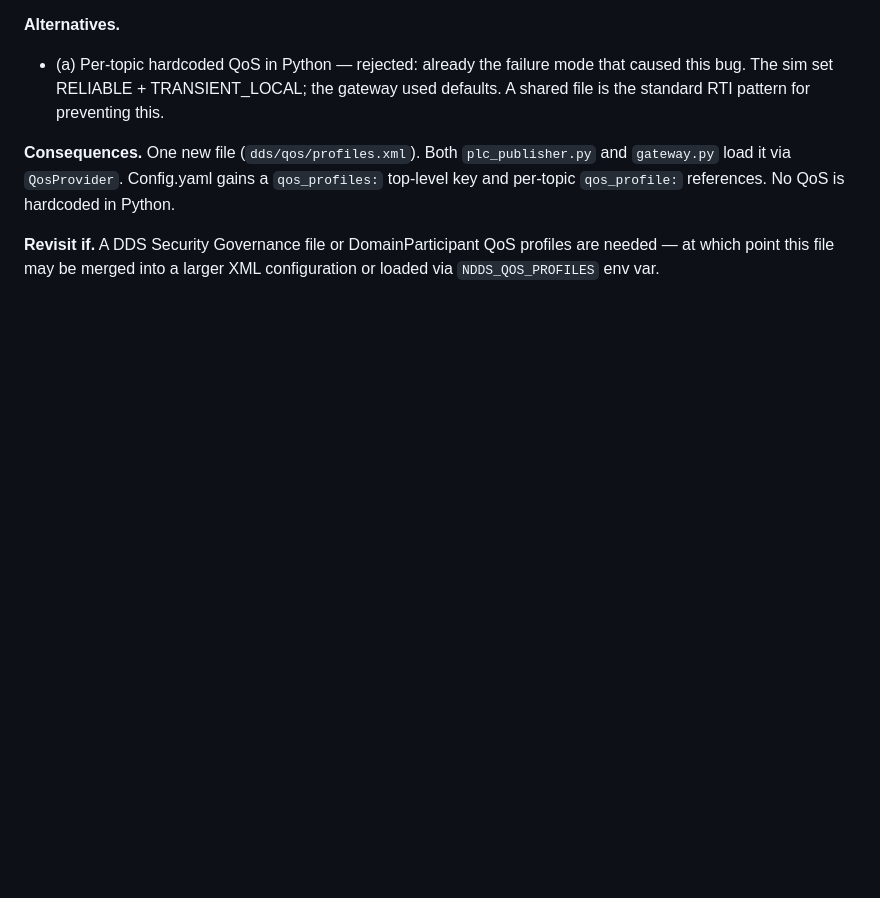
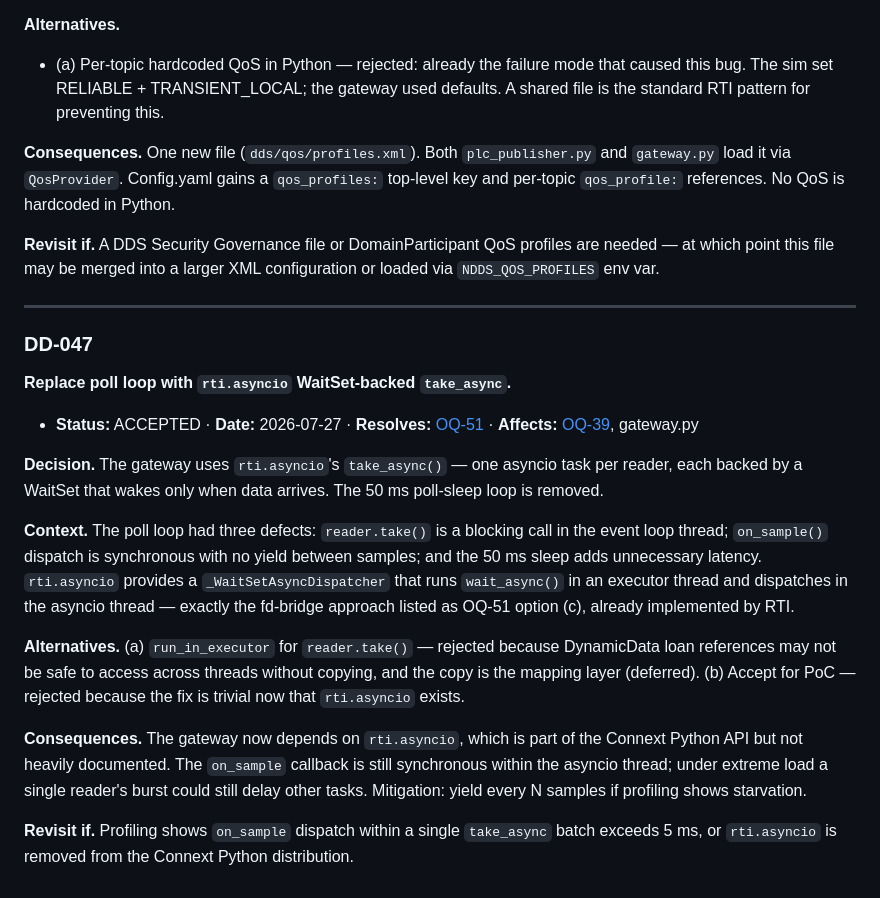
Before and after one commit to rtidgreenberg/scada_web, a Markdown page: docs/design-decisions.md, the part around the change. Rendered like a GitHub page; blank space fills up the shorter version.

Commit message:
DD-047: resolve OQ-51 — replace poll loop with rti.asyncio take_async
- Add DD-047 to design-decisions.md
- Update OQ-51 status to DECIDED in questions.md

```diff
--- a/docs/design-decisions.md
+++ b/docs/design-decisions.md
@@ -1886,3 +1886,36 @@ Python.
 **Revisit if.** A DDS Security Governance file or DomainParticipant QoS profiles
 are needed — at which point this file may be merged into a larger XML
 configuration or loaded via `NDDS_QOS_PROFILES` env var.
+
+---
+
+### DD-047
+**Replace poll loop with `rti.asyncio` WaitSet-backed `take_async`.**
+
+- **Status:** ACCEPTED · **Date:** 2026-07-27 · **Resolves:** [OQ-51](questions.md#oq-51) · **Affects:** [OQ-39](questions.md#oq-39), gateway.py
+
+**Decision.** The gateway uses `rti.asyncio`'s `take_async()` — one asyncio task
+per reader, each backed by a WaitSet that wakes only when data arrives. The 50 ms
+poll-sleep loop is removed.
+
+**Context.** The poll loop had three defects: `reader.take()` is a blocking call
+in the event loop thread; `on_sample()` dispatch is synchronous with no yield
+between samples; and the 50 ms sleep adds unnecessary latency. `rti.asyncio`
+provides a `_WaitSetAsyncDispatcher` that runs `wait_async()` in an executor
+thread and dispatches in the asyncio thread — exactly the fd-bridge approach
+listed as OQ-51 option (c), already implemented by RTI.
+
+**Alternatives.** (a) `run_in_executor` for `reader.take()` — rejected because
+DynamicData loan references may not be safe to access across threads without
+copying, and the copy is the mapping layer (deferred). (b) Accept for PoC —
+rejected because the fix is trivial now that `rti.asyncio` exists.
+
+**Consequences.** The gateway now depends on `rti.asyncio`, which is part of the
+Connext Python API but not heavily documented. The `on_sample` callback is still
+synchronous within the asyncio thread; under extreme load a single reader's burst
+could still delay other tasks. Mitigation: yield every N samples if profiling
+shows starvation.
+
+**Revisit if.** Profiling shows `on_sample` dispatch within a single
+`take_async` batch exceeds 5 ms, or `rti.asyncio` is removed from the Connext
+Python distribution.
```
Also changed, not shown: docs/questions.md (+5 -2 lines).
